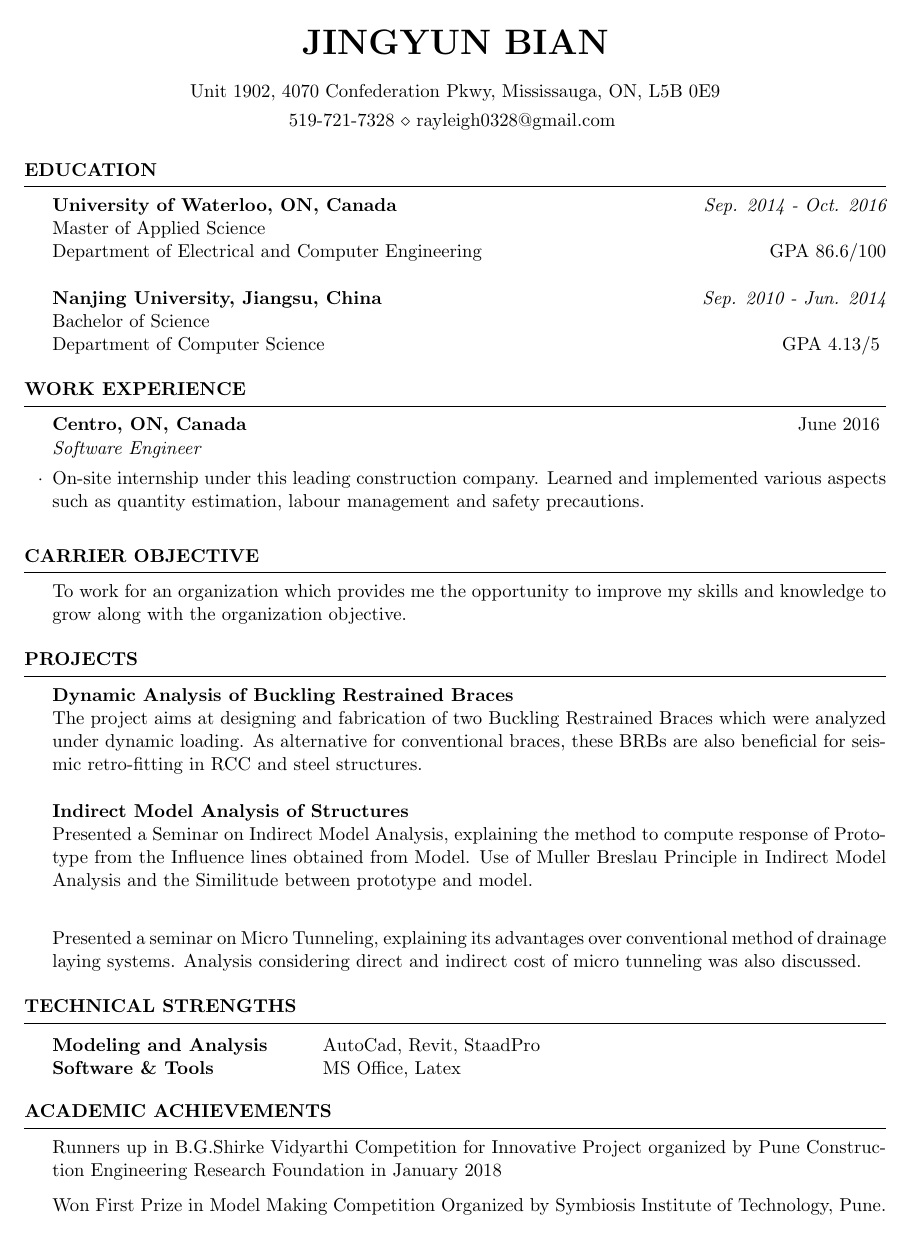
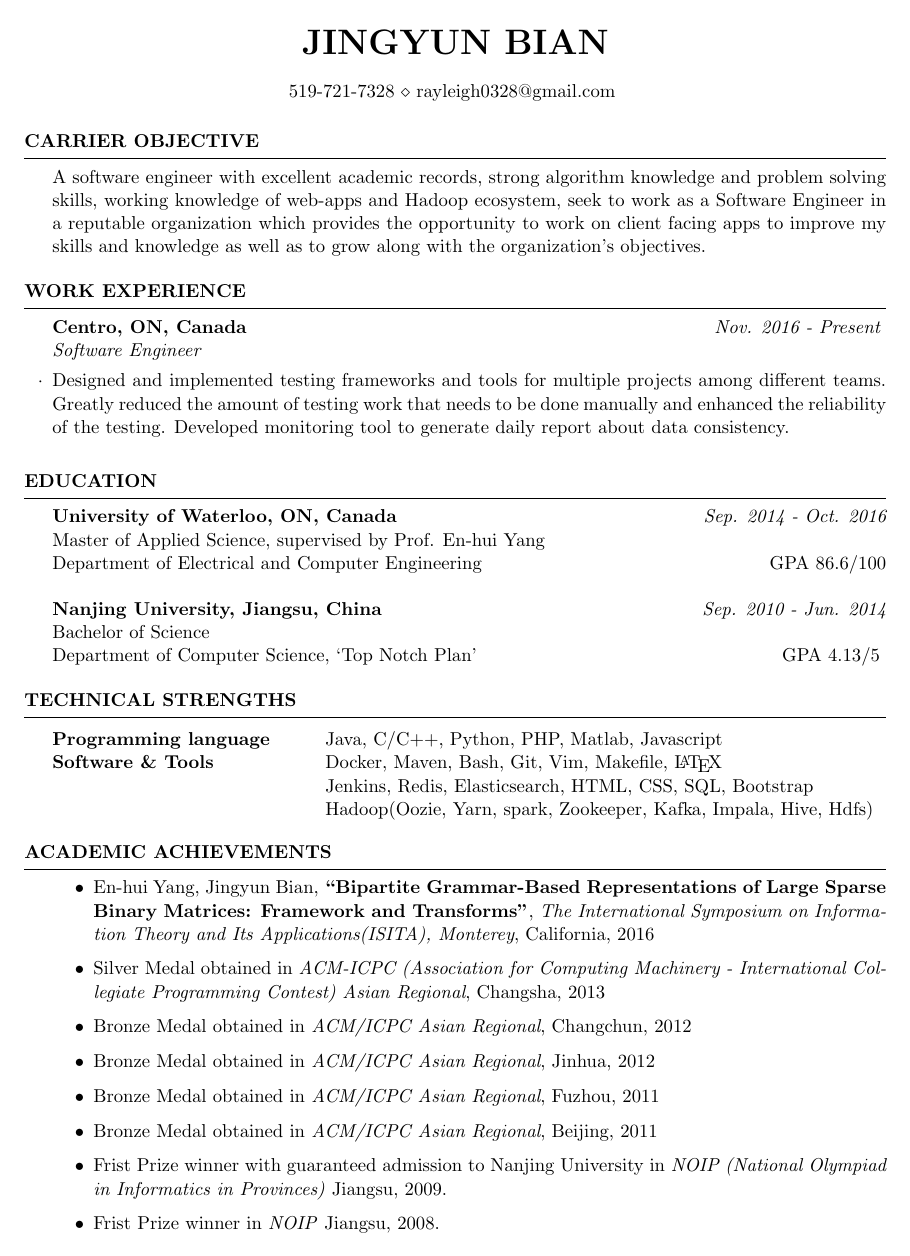
Before and after one commit to Rayleigh0328/Resume, a LaTeX CV (main.tex): page 1 of 2. Compiled offline with pdfLaTeX.

Commit message:
first draft of resume under new template

```diff
--- a/main.tex
+++ b/main.tex
@@ -26,10 +26,37 @@
 \newcommand{\tab}[1]{\hspace{.2667\textwidth}\rlap{#1}}
 \newcommand{\itab}[1]{\hspace{0em}\rlap{#1}}
 \name{Jingyun Bian} % Your name
-\address{Unit 1902, 4070 Confederation Pkwy, Mississauga, ON, L5B 0E9} % Your address
+% \address{Unit 1902, 4070 Confederation Pkwy, Mississauga, ON, L5B 0E9} % Your address
 \address{519-721-7328 \\ rayleigh0328@gmail.com } % Your phone number and email
 %TODO: github
 \begin{document}
+
+%----------------------------------------------------------------------------------------
+%	OBJECTIVE SECTION
+%----------------------------------------------------------------------------------------
+\begin{rSection}{Carrier Objective}
+A software engineer with excellent academic records,
+strong algorithm knowledge and problem solving skills,
+working knowledge of web-apps and Hadoop ecosystem,
+seek to work as a Software Engineer in a reputable organization
+which provides the opportunity to work on client facing apps
+to improve my skills and knowledge as well as to grow along with the organization's objectives.
+\end{rSection}
+
+%----------------------------------------------------------------------------------------
+%	WORK EXPERIENCE SECTION
+%----------------------------------------------------------------------------------------
+
+\begin{rSection}{Work Experience}
+
+\begin{rSubsection}{Centro, ON, Canada}{\em{Nov. 2016 - Present}}{Software Engineer}{}
+\item Designed and implemented testing frameworks and tools for multiple projects among different teams.
+Greatly reduced the amount of testing work that needs to be done manually and enhanced the reliability of the testing.
+Developed monitoring tool to generate daily report about data consistency.
+\end{rSubsection}
+
+
+\end{rSection}
 
 %----------------------------------------------------------------------------------------
 %	EDUCATION SECTION
@@ -38,11 +65,11 @@
 \begin{rSection}{Education}
 
 {\bf University of Waterloo, ON, Canada} \hfill {\em Sep. 2014 - Oct. 2016}
-\\ Master of Applied Science
+\\ Master of Applied Science, supervised by Prof. En-hui Yang
 \\ Department of Electrical and Computer Engineering \hfill {GPA 86.6/100}\\
 \\{\bf Nanjing University, Jiangsu, China} \hfill {\em Sep. 2010 - Jun. 2014}
 \\ Bachelor of Science
-\\ Department of Computer Science \hfill { GPA 4.13/5 }
+\\ Department of Computer Science, `Top Notch Plan' \hfill { GPA 4.13/5 }
 %Minor in Linguistics \smallskip \\
 %Member of Eta Kappa Nu \\
 %Member of Upsilon Pi Epsilon \\
@@ -50,57 +77,45 @@
 
 
 %----------------------------------------------------------------------------------------
-%	WORK EXPERIENCE SECTION
-%----------------------------------------------------------------------------------------
-
-\begin{rSection}{Work Experience}
-
-\begin{rSubsection}{\textbf{Centro}, ON, Canada}{June 2016}{Software Engineer}{}
-\item On-site internship under this leading construction company. Learned and implemented various aspects such as quantity estimation, labour management and safety precautions.
-\end{rSubsection}
-
-
-\end{rSection}
-
-%----------------------------------------------------------------------------------------
-%	OBJECTIVE SECTION
-%----------------------------------------------------------------------------------------
-\begin{rSection}{Carrier Objective}
- To work for an organization which provides me the opportunity to improve my skills and knowledge to grow along with the organization objective.
-\end{rSection}
-%--------------------------------------------------------------------------------
-%    Projects And Seminars
-%-----------------------------------------------------------------------------------------------
-\begin{rSection}{Projects}
-{\bf Dynamic Analysis of Buckling Restrained Braces}
-\\The project aims at designing and fabrication of two Buckling Restrained Braces which were analyzed under dynamic loading. As alternative for conventional braces, these BRBs are also beneficial for seismic retro-fitting in RCC and steel structures.\\
-\\{\bf Indirect Model Analysis of Structures}\\
-Presented a Seminar on Indirect Model Analysis, explaining the method to compute response of Prototype from the Influence lines obtained from Model. Use of Muller Breslau Principle in Indirect Model Analysis and the Similitude between prototype and  model.\\
-
-% \\{\bf Microtunneling}\\
-Presented a seminar on Micro Tunneling, explaining its advantages over conventional method of drainage laying systems. Analysis considering direct and indirect cost of micro tunneling was also discussed.
-
-\end{rSection}
-%----------------------------------------------------------------------------------------
 %	TECHNICAL STRENGTHS SECTION
 %----------------------------------------------------------------------------------------
 
 \begin{rSection}{Technical Strengths}
 
 \begin{tabular}{ @{} >{\bfseries}l @{\hspace{6ex}} l }
-Modeling and Analysis \ & AutoCad, Revit, StaadPro \\
-Software \& Tools & MS Office, Latex \\
+Programming language \ & 	Java, C/C++, Python, PHP, Matlab, Javascript  \\
+Software \& Tools & 		Docker, Maven, Bash, Git, Vim, Makefile, \LaTeX\\
+& 							Jenkins, Redis, Elasticsearch, HTML, CSS, SQL, Bootstrap\\
+& 							Hadoop(Oozie, Yarn, spark, Zookeeper, Kafka, Impala, Hive, Hdfs)\\
+%  .
 \end{tabular}
 
+\end{rSection}
+
+%----------------------------------------------------------------------------------------
+% Academic achievements section
+%----------------------------------------------------------------------------------------
+
+\begin{rSection}{Academic Achievements}
+\begin{itemize}
+
+\item En-hui Yang, Jingyun Bian,
+\textbf{``Bipartite Grammar-Based Representations of Large Sparse Binary Matrices: Framework and Transforms''},
+\emph{The International Symposium on Information Theory and Its Applications(ISITA), Monterey}, California, 2016
+
+\item Silver Medal obtained in \emph{ACM-ICPC (Association for Computing Machinery - International Collegiate Programming Contest) Asian Regional}, Changsha, 2013
+
+\item Bronze Medal obtained in \emph{ACM/ICPC Asian Regional}, Changchun, 2012
+\item Bronze Medal obtained in \emph{ACM/ICPC Asian Regional}, Jinhua, 2012
+\item Bronze Medal obtained in \emph{ACM/ICPC Asian Regional}, Fuzhou, 2011
+\item Bronze Medal obtained in \emph{ACM/ICPC Asian Regional}, Beijing, 2011
+
+\item Frist Prize winner with guaranteed admission to Nanjing University in \emph{NOIP (National Olympiad in Informatics in Provinces)} Jiangsu, 2009.
+\item Frist Prize winner in \emph{NOIP} Jiangsu, 2008.
+\end{itemize}
 \end{rSection}
 
 
 
 
-%	EXAMPLE SECTION
-%----------------------------------------------------------------------------------------
 
-\begin{rSection}{Academic Achievements}
- Runners up in B.G.Shirke Vidyarthi Competition for Innovative Project organized by Pune Construction Engineering Research Foundation in January 2018
-\item Won First Prize in Model Making Competition Organized by Symbiosis Institute of Technology, Pune.
-\end{rSection}
```
Also changed, not shown: main.tex (65 more changed lines).
